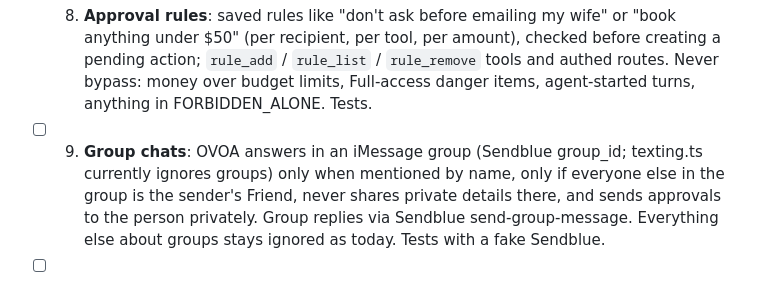
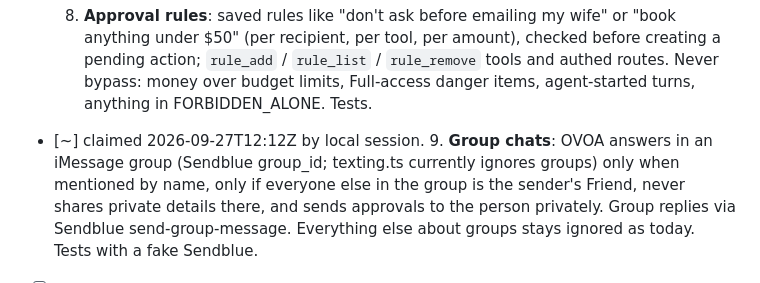
Before and after one commit to edgeformmedia-pixel/ovoa-app, a Markdown page: docs/claude-overnight.md, the part around the change. Drawn GitHub-style.

Commit message:
Claim task 9 (group chats)
Co-Authored-By: Claude Opus 5.5 <noreply@anthropic.com>

```diff
--- a/docs/claude-overnight.md
+++ b/docs/claude-overnight.md
@@ -87,7 +87,7 @@ The owner is away. Work happens on this branch only; a human reviews, merges and
       recipient, per tool, per amount), checked before creating a pending action; `rule_add` / `rule_list` /
       `rule_remove` tools and authed routes. Never bypass: money over budget limits, Full-access danger items,
       agent-started turns, anything in FORBIDDEN_ALONE. Tests.
-- [ ] 9. **Group chats**: OVOA answers in an iMessage group (Sendblue group_id; texting.ts currently ignores groups)
+- [~] claimed 2026-09-27T12:12Z by local session. 9. **Group chats**: OVOA answers in an iMessage group (Sendblue group_id; texting.ts currently ignores groups)
       only when mentioned by name, only if everyone else in the group is the sender's Friend, never shares private
       details there, and sends approvals to the person privately. Group replies via Sendblue send-group-message.
       Everything else about groups stays ignored as today. Tests with a fake Sendblue.
```
